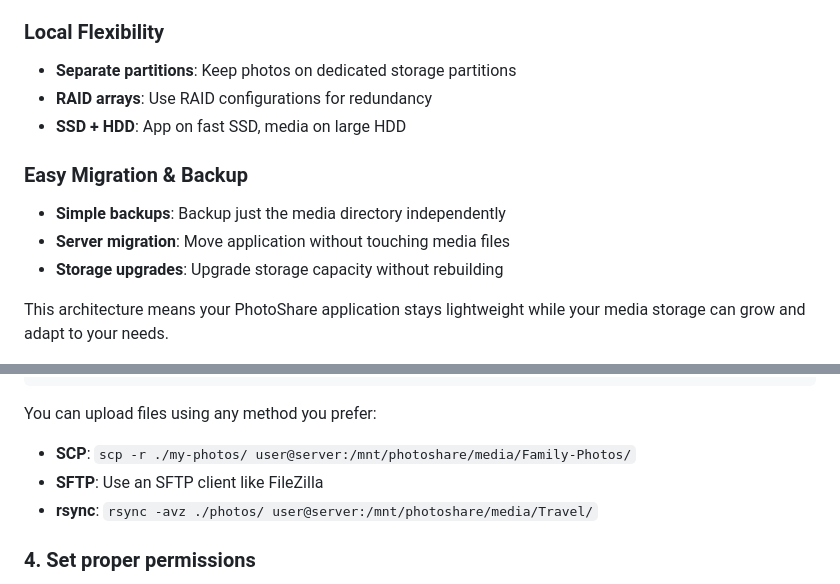
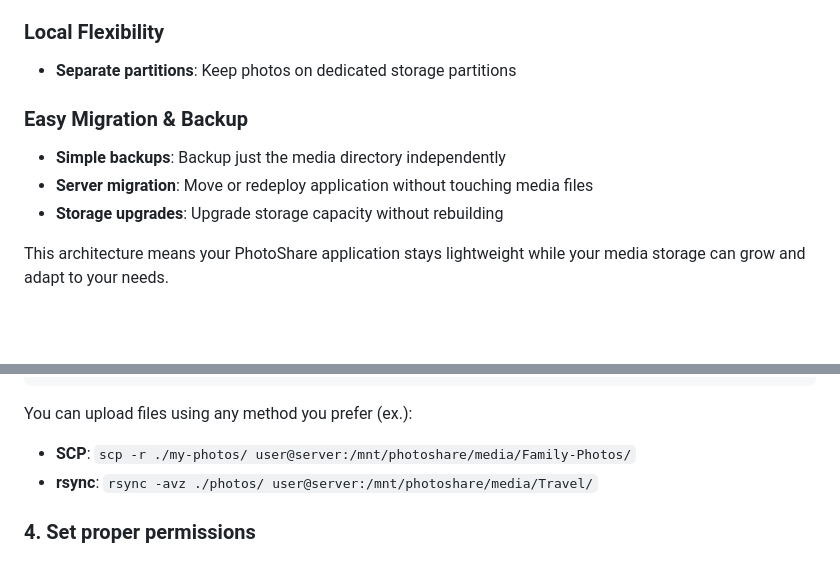
Before and after one commit to jkeychan/Photoshare, a Markdown page: README.md, 2 parts joined by grey strips. GitHub-like rendering; blank space fills up the shorter version.

````diff
--- a/README.md
+++ b/README.md
@@ -27,12 +27,10 @@ PhotoShare uses a flexible media directory structure (`/mnt/photoshare/media/`)
 
 ### **Local Flexibility**
 - **Separate partitions**: Keep photos on dedicated storage partitions
-- **RAID arrays**: Use RAID configurations for redundancy
-- **SSD + HDD**: App on fast SSD, media on large HDD
 
 ### **Easy Migration & Backup**
 - **Simple backups**: Backup just the media directory independently
-- **Server migration**: Move application without touching media files
+- **Server migration**: Move or redeploy application without touching media files
 - **Storage upgrades**: Upgrade storage capacity without rebuilding
 
 This architecture means your PhotoShare application stays lightweight while your media storage can grow and adapt to your needs.
@@ -75,9 +73,8 @@ Organize your media files into folders within `/mnt/photoshare/media/` however y
     └── concert.mp4
 ```
 
-You can upload files using any method you prefer:
+You can upload files using any method you prefer (ex.):
 - **SCP**: `scp -r ./my-photos/ user@server:/mnt/photoshare/media/Family-Photos/`
-- **SFTP**: Use an SFTP client like FileZilla
 - **rsync**: `rsync -avz ./photos/ user@server:/mnt/photoshare/media/Travel/`
 
 ### 4. Set proper permissions
````
